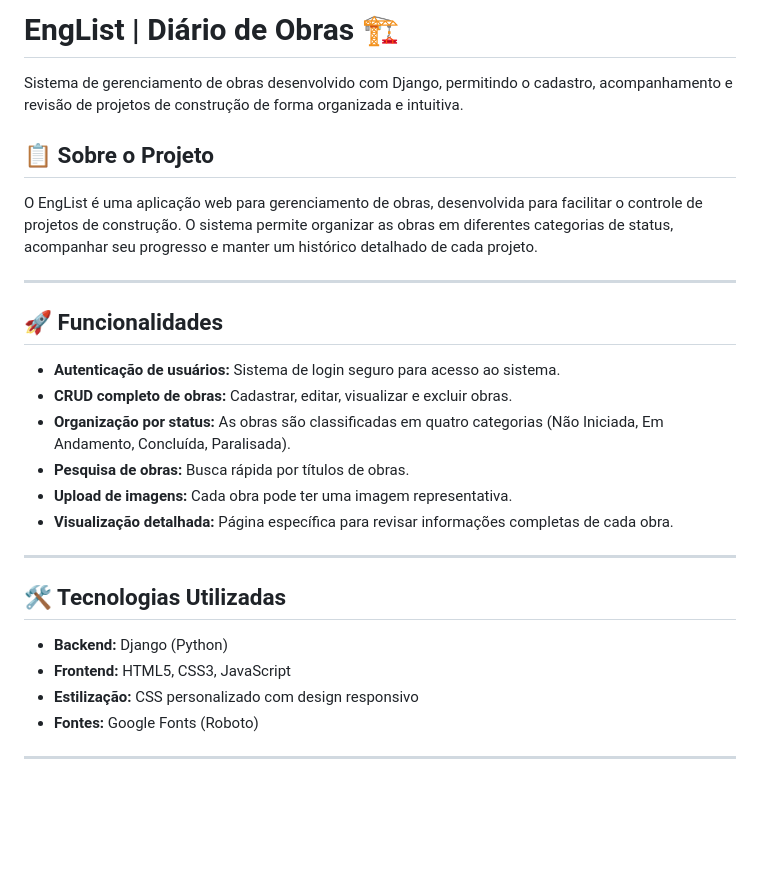
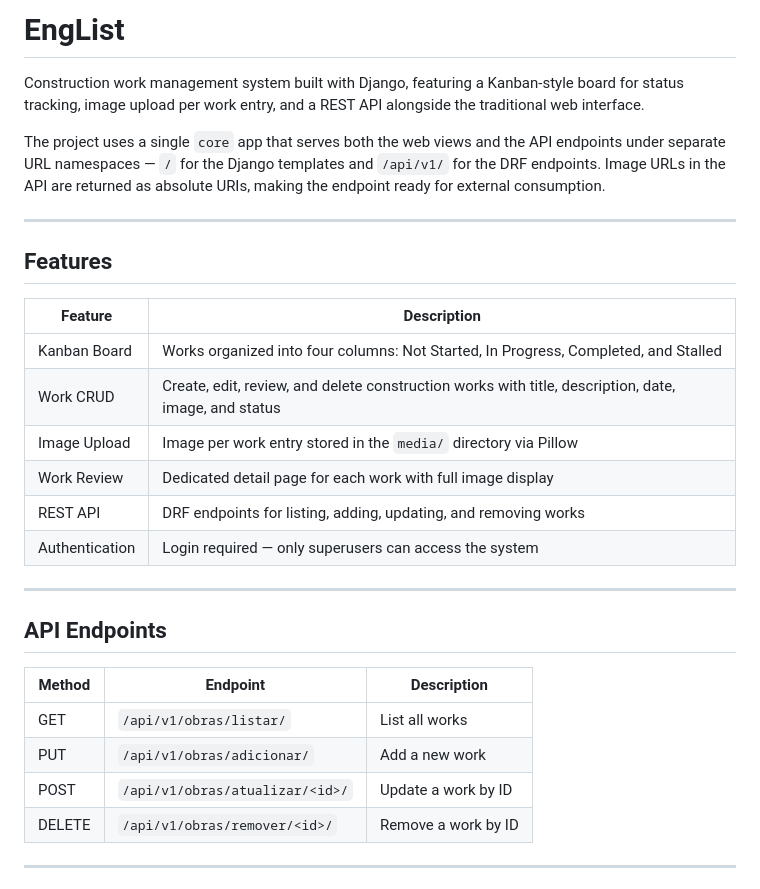
Before and after one commit to luccaszzzz/diario_de_obras, a Markdown page: README.md, the part around one of its changes. GitHub-like rendering; blank space fills up the shorter version.

```diff
--- a/README.md
+++ b/README.md
@@ -1,27 +1,32 @@
-# EngList | Diário de Obras 🏗️
+# EngList
 
-Sistema de gerenciamento de obras desenvolvido com Django, permitindo o cadastro, acompanhamento e revisão de projetos de construção de forma organizada e intuitiva.
+Construction work management system built with Django, featuring a Kanban-style board for status tracking, image upload per work entry, and a REST API alongside the traditional web interface.
 
-## 📋 Sobre o Projeto
-O EngList é uma aplicação web para gerenciamento de obras, desenvolvida para facilitar o controle de projetos de construção. O sistema permite organizar as obras em diferentes categorias de status, acompanhar seu progresso e manter um histórico detalhado de cada projeto.
+The project uses a single `core` app that serves both the web views and the API endpoints under separate URL namespaces — `/` for the Django templates and `/api/v1/` for the DRF endpoints. Image URLs in the API are returned as absolute URIs, making the endpoint ready for external consumption.
 
 ---
 
-## 🚀 Funcionalidades
-* **Autenticação de usuários:** Sistema de login seguro para acesso ao sistema.
-* **CRUD completo de obras:** Cadastrar, editar, visualizar e excluir obras.
-* **Organização por status:** As obras são classificadas em quatro categorias (Não Iniciada, Em Andamento, Concluída, Paralisada).
-* **Pesquisa de obras:** Busca rápida por títulos de obras.
-* **Upload de imagens:** Cada obra pode ter uma imagem representativa.
-* **Visualização detalhada:** Página específica para revisar informações completas de cada obra.
+## Features
+
+| Feature        | Description                                                                                          |
+| -------------- | ---------------------------------------------------------------------------------------------------- |
+| Kanban Board   | Works organized into four columns: Not Started, In Progress, Completed, and Stalled                  |
+| Work CRUD      | Create, edit, review, and delete construction works with title, description, date, image, and status |
+| Image Upload   | Image per work entry stored in the `media/` directory via Pillow                                     |
+| Work Review    | Dedicated detail page for each work with full image display                                          |
+| REST API       | DRF endpoints for listing, adding, updating, and removing works                                      |
+| Authentication | Login required — only superusers can access the system                                               |
 
 ---
 
-## 🛠️ Tecnologias Utilizadas
-* **Backend:** Django (Python)
-* **Frontend:** HTML5, CSS3, JavaScript
-* **Estilização:** CSS personalizado com design responsivo
-* **Fontes:** Google Fonts (Roboto)
+## API Endpoints
+
+| Method | Endpoint                        | Description         |
+| ------ | ------------------------------- | ------------------- |
+| GET    | `/api/v1/obras/listar/`         | List all works      |
+| PUT    | `/api/v1/obras/adicionar/`      | Add a new work      |
+| POST   | `/api/v1/obras/atualizar/<id>/` | Update a work by ID |
+| DELETE | `/api/v1/obras/remover/<id>/`   | Remove a work by ID |
 
 ---
 
```
Also changed, not shown: other parts of README.md (+101 -84 lines), README.pt-br.md (added, +157 -0 lines), docs/screenshots/cadastro.png (added), docs/screenshots/lista.png (added), docs/screenshots/login.png (added), 1 other file.
